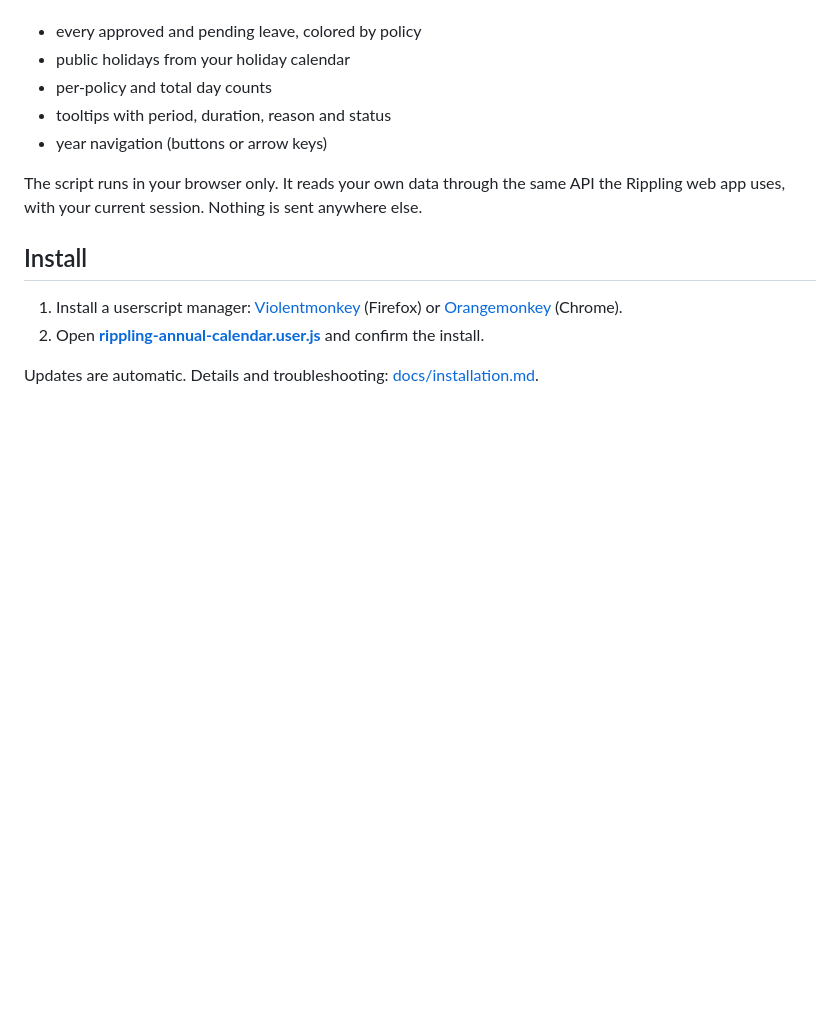
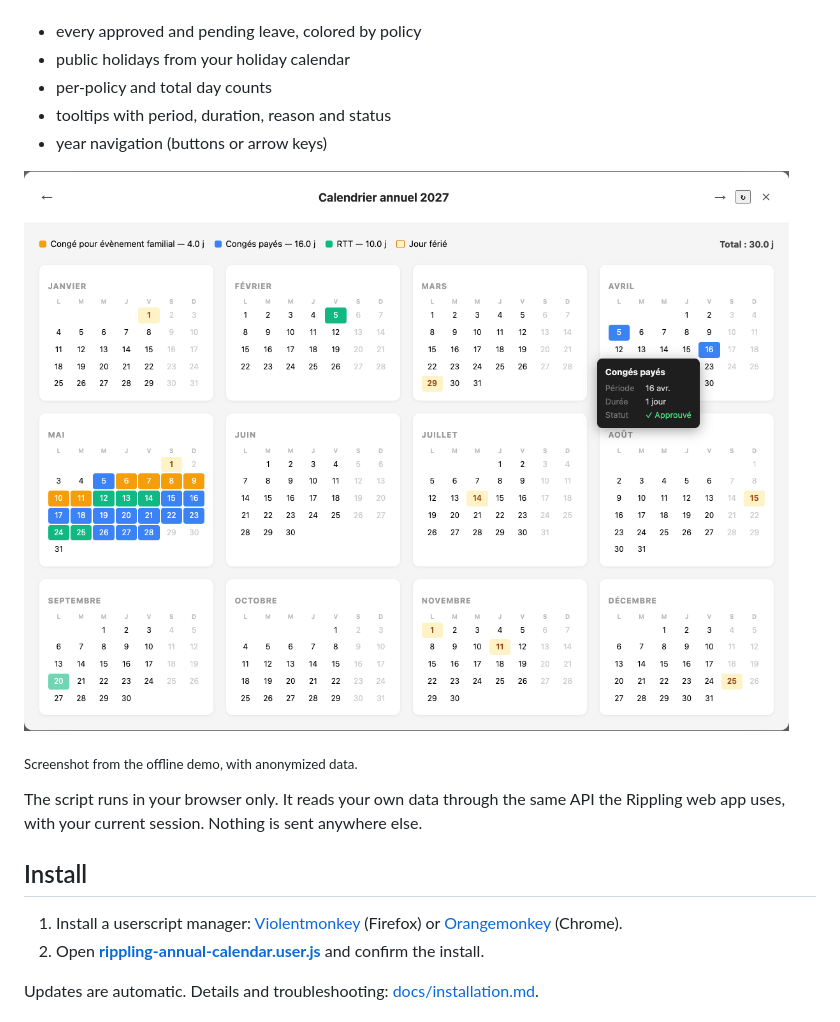
Before and after one commit to remiflament/rippling-annual-calendar, a Markdown page: README.md, the part around the change. Drawn GitHub-style; pictures changed too: docs/screenshot.png (added); blank space fills up the shorter version.

Commit message:
docs: add README screenshot from offline demo
Add demo/ page rendering the calendar from sanitized fixtures, used to
produce docs/screenshot.png without real data.

```diff
--- a/README.md
+++ b/README.md
@@ -7,6 +7,10 @@ Userscript that adds a yearly leave calendar to [Rippling](https://app.rippling.
 - per-policy and total day counts
 - tooltips with period, duration, reason and status
 - year navigation (buttons or arrow keys)
+
+![Yearly calendar with leaves colored by policy, public holidays and a tooltip](docs/screenshot.png)
+
+<sub>Screenshot from the offline demo, with anonymized data.</sub>
 
 The script runs in your browser only. It reads your own data through the same API the Rippling web app uses, with your current session. Nothing is sent anywhere else.
 
```
Also changed, not shown: AGENTS.md (+1 -0 lines), docs/development.md (+8 -1 lines), 3 other files.
